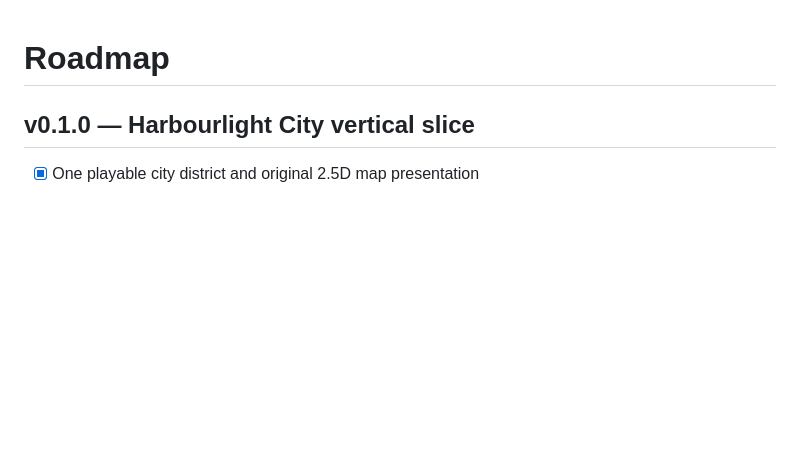
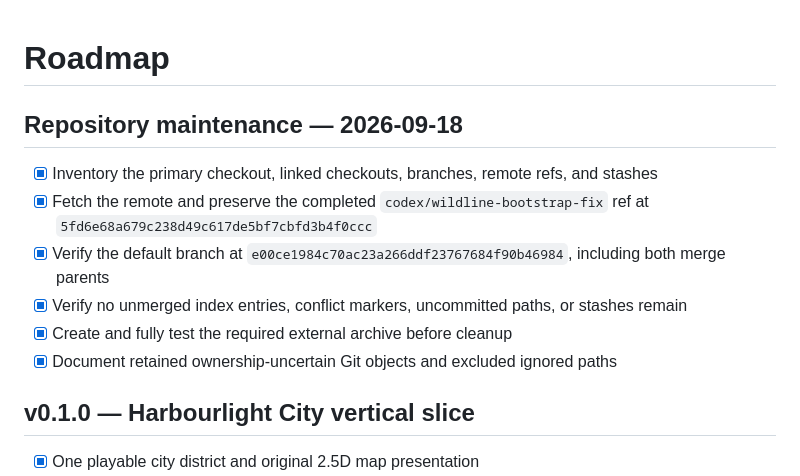
Before and after one commit to Ding-Ding-Projects/wildline-nation, a Markdown page: ROADMAP.md, the part around the change. Rendered like a GitHub page; blank space fills up the shorter version.

```diff
--- a/ROADMAP.md
+++ b/ROADMAP.md
@@ -1,4 +1,13 @@
 # Roadmap
+
+## Repository maintenance — 2026-09-18
+
+- [x] Inventory the primary checkout, linked checkouts, branches, remote refs, and stashes
+- [x] Fetch the remote and preserve the completed `codex/wildline-bootstrap-fix` ref at `5fd6e68a679c238d49c617de5bf7cbfd3b4f0ccc`
+- [x] Verify the default branch at `e00ce1984c70ac23a266ddf23767684f90b46984`, including both merge parents
+- [x] Verify no unmerged index entries, conflict markers, uncommitted paths, or stashes remain
+- [x] Create and fully test the required external archive before cleanup
+- [x] Document retained ownership-uncertain Git objects and excluded ignored paths
 
 ## v0.1.0 — Harbourlight City vertical slice
 
```
Also changed, not shown: HANDOFF.md (+11 -1 lines).
